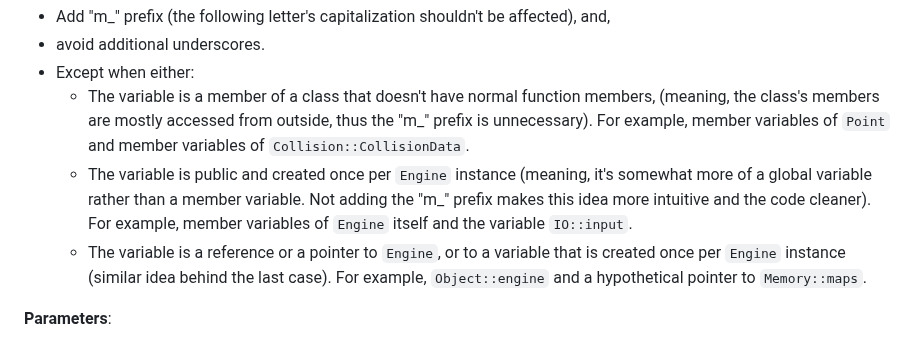
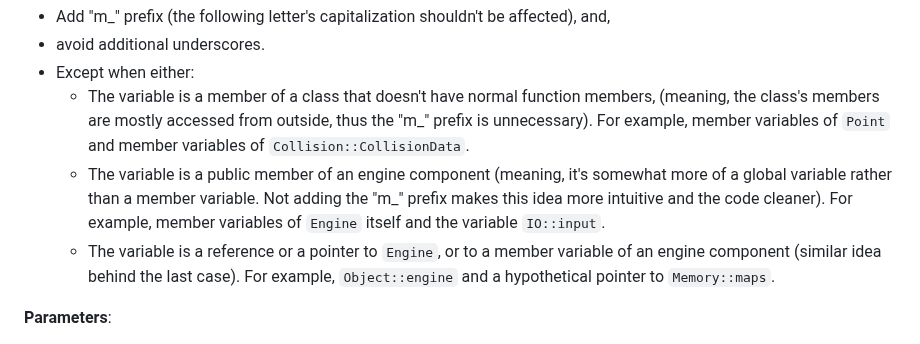
Before and after one commit to TheRealKaup/KTech, a Markdown page: documentation/style.md, the part around the change. GitHub-like rendering.

```diff
--- a/documentation/style.md
+++ b/documentation/style.md
@@ -24,8 +24,8 @@ Table of Contents:
 - avoid additional underscores.
 - Except when either:
     - The variable is a member of a class that doesn't have normal function members, (meaning, the class's members are mostly accessed from outside, thus the "m_" prefix is unnecessary). For example, member variables of `Point` and member variables of `Collision::CollisionData`.
-    - The variable is public and created once per `Engine` instance (meaning, it's somewhat more of a global variable rather than a member variable. Not adding the "m_" prefix makes this idea more intuitive and the code cleaner). For example, member variables of `Engine` itself and the variable `IO::input`.
-    - The variable is a reference or a pointer to `Engine`, or to a variable that is created once per `Engine` instance (similar idea behind the last case). For example, `Object::engine` and a hypothetical pointer to `Memory::maps`.
+    - The variable is a public member of an engine component (meaning, it's somewhat more of a global variable rather than a member variable. Not adding the "m_" prefix makes this idea more intuitive and the code cleaner). For example, member variables of `Engine` itself and the variable `IO::input`.
+    - The variable is a reference or a pointer to `Engine`, or to a member variable of an engine component (similar idea behind the last case). For example, `Object::engine` and a hypothetical pointer to `Memory::maps`.
 
 **Parameters**:
 - If it's in the declaration of the function:
```
